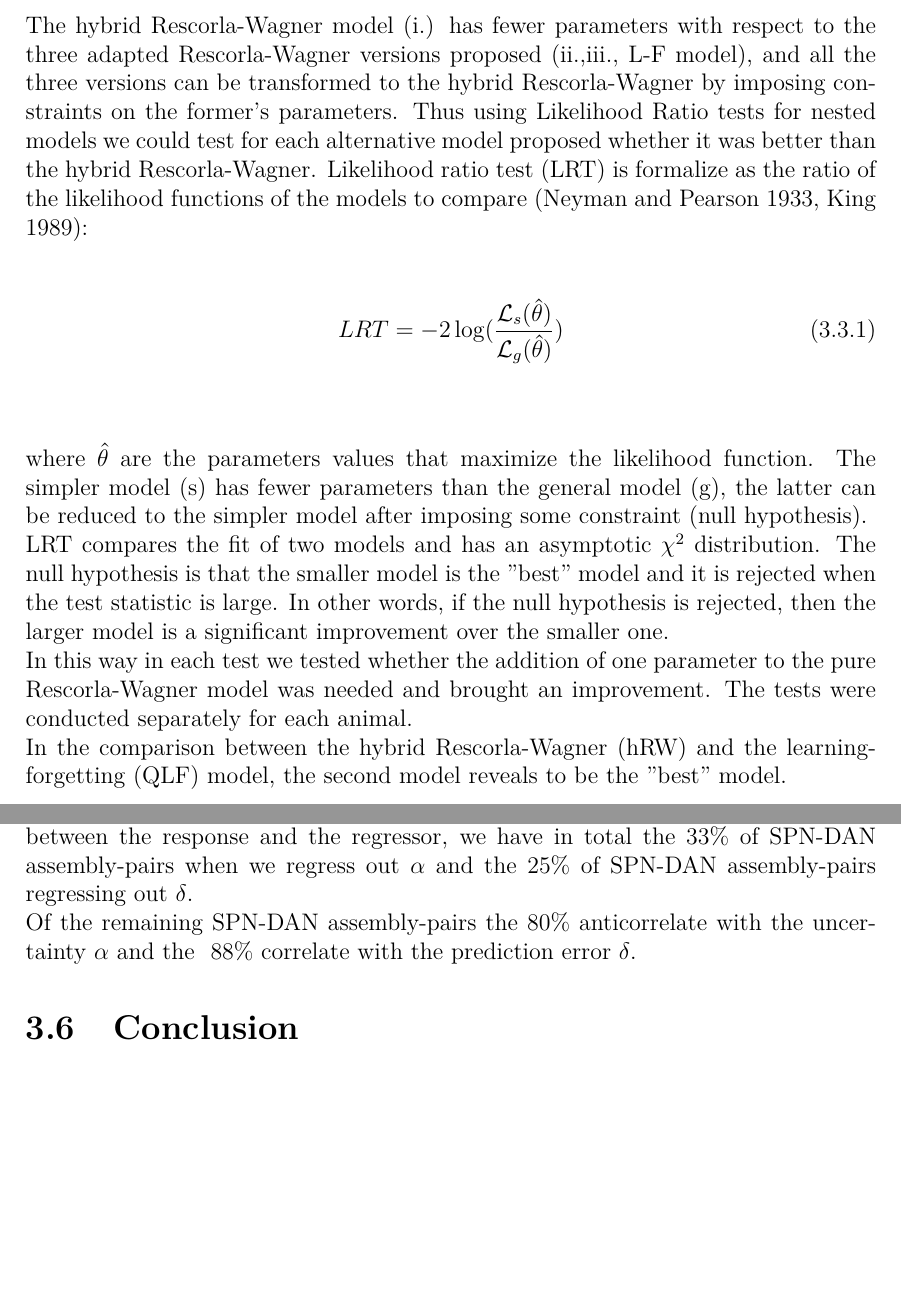
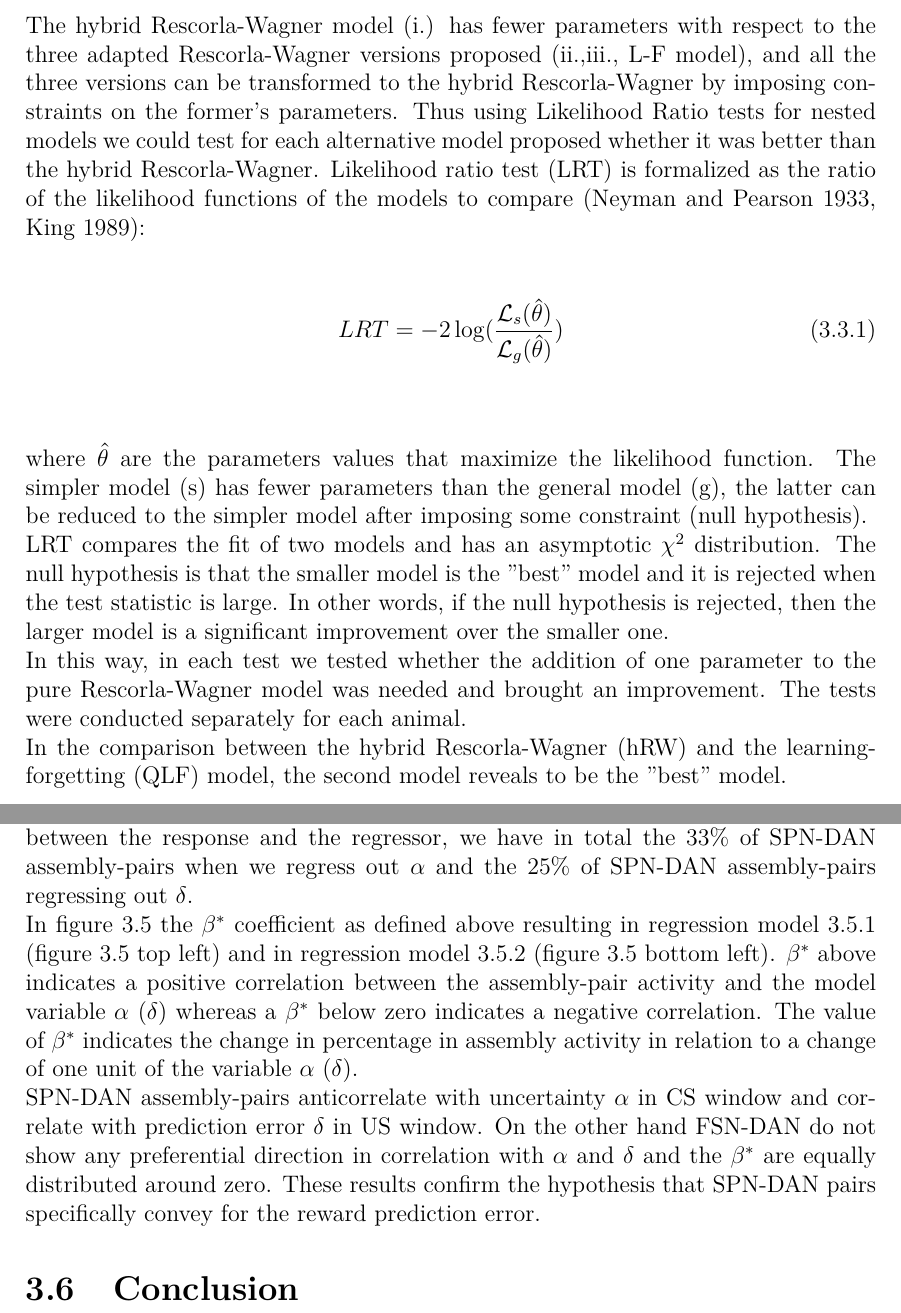
Before and after one commit to CarlaFilosa/Thesis_Carla_Draft, a LaTeX thesis (thesis.tex, which reads chapters/ReinforcementLearning.tex): two parts of pages 59 and 67 of 80, joined at a grey line, cut so that both start at the same text, the shorter picture padded with empty space. Compiled offline with pdfLaTeX.

Commit message:
2nd July 2

```diff
--- a/chapters/ReinforcementLearning.tex
+++ b/chapters/ReinforcementLearning.tex
@@ -72,7 +72,7 @@ Note that using $k_F = 0$ the model is reduced to the hybrid Rescorla Wagner mod
 \end{description}
 \section{Goodness of Fit}
 \label{sec:Behavior}
-The hybrid Rescorla-Wagner model (i.) has fewer parameters with respect to the three adapted Rescorla-Wagner versions proposed (ii.,iii., L-F model), and all the three versions can be transformed to the hybrid Rescorla-Wagner by imposing constraints on the former's parameters. Thus using Likelihood Ratio tests for nested models we could test for each alternative model proposed whether it was better than the hybrid Rescorla-Wagner. Likelihood ratio test (LRT) is formalize as the ratio of the likelihood functions of the models to compare (\cite{NeymanPearson}, \cite{King}):
+The hybrid Rescorla-Wagner model (i.) has fewer parameters with respect to the three adapted Rescorla-Wagner versions proposed (ii.,iii., L-F model), and all the three versions can be transformed to the hybrid Rescorla-Wagner by imposing constraints on the former's parameters. Thus using Likelihood Ratio tests for nested models we could test for each alternative model proposed whether it was better than the hybrid Rescorla-Wagner. Likelihood ratio test (LRT) is formalized as the ratio of the likelihood functions of the models to compare (\cite{NeymanPearson}, \cite{King}):
 \begin{equation}
 LRT = -2 \log (\frac{\mathcal{L}_s(\hat{\theta})}{\mathcal{L}_g(\hat{\theta})})
 \label{eq:LRT}
@@ -80,7 +80,7 @@ LRT = -2 \log (\frac{\mathcal{L}_s(\hat{\theta})}{\mathcal{L}_g(\hat{\theta})})
 where $\hat{\theta}$ are the parameters values that maximize the likelihood function.
 The simpler model (s) has fewer parameters than the general model (g), the latter can be reduced to the simpler model after imposing some constraint (null hypothesis).\\
 LRT compares the fit of two models and has an asymptotic $\chi^2$ distribution. The null hypothesis is that the smaller model is the $"$best$"$ model and it is rejected when the test statistic is large. In other words, if the null hypothesis is rejected, then the larger model is a significant improvement over the smaller one.\\
-In this way in each test we tested whether the addition of one parameter to the pure Rescorla-Wagner model was needed and brought an improvement. The tests were conducted separately for each animal.\\In the comparison between the hybrid Rescorla-Wagner (hRW) and the learning-forgetting (QLF) model, the second model reveals to be the $"$best$"$ model.
+In this way, in each test we tested whether the addition of one parameter to the pure Rescorla-Wagner model was needed and brought an improvement. The tests were conducted separately for each animal.\\In the comparison between the hybrid Rescorla-Wagner (hRW) and the learning-forgetting (QLF) model, the second model reveals to be the $"$best$"$ model.
 \begin{table}[H]
 \begin{tabular}{|p{3cm}|p{3cm}|p{3cm}|p{3cm}|}
 \hline
@@ -234,8 +234,7 @@ To easily read the plot in the term of percentage instead of the $\beta$ coeffic
     \beta^*\rightarrow \exp(\beta^*)-1
     \label{eq:BetaPlot}
 \end{equation}
-We report only the statistically significant coefficient. After the pruning of only Poisson distributed assembly, and considering only statistically significant associations between the response and the regressor, we have in total the $33\%$ of SPN-DAN assembly-pairs when we regress out $\alpha$ and the $25\%$ of SPN-DAN assembly-pairs regressing out $\delta$.\\Of the remaining SPN-DAN assembly-pairs the $80\%$ anticorrelate with the uncertainty $\alpha$ and the $~88\%$ correlate with the prediction error $\delta$.
-
+We report only the statistically significant coefficient. After the pruning of only Poisson distributed assembly, and considering only statistically significant associations between the response and the regressor, we have in total the $33\%$ of SPN-DAN assembly-pairs when we regress out $\alpha$ and the $25\%$ of SPN-DAN assembly-pairs regressing out $\delta$.\\In figure \ref{fig:AlphaDeltaReg} the $\beta^*$ coefficient as defined above resulting in regression model \ref{eq:regrAlpha} (figure \ref{fig:AlphaDeltaReg} top left) and in regression model \ref{eq:regrDelta} (figure \ref{fig:AlphaDeltaReg} bottom left). $\beta^*$ above indicates a positive correlation between the assembly-pair activity and the model variable $\alpha$ ($\delta$) whereas a $\beta^*$ below zero indicates a negative correlation. The value of $\beta^*$ indicates the change in percentage in assembly activity in relation to a change of one unit of the variable $\alpha$ ($\delta$).\\SPN-DAN assembly-pairs anticorrelate with uncertainty $\alpha$ in CS window and correlate with prediction error $\delta$ in US window. On the other hand FSN-DAN do not show any preferential direction in correlation with $\alpha$ and $\delta$ and the $\beta^*$ are equally distributed around zero. These results confirm the hypothesis that SPN-DAN pairs specifically convey for the reward prediction error.
 
 
 
```
